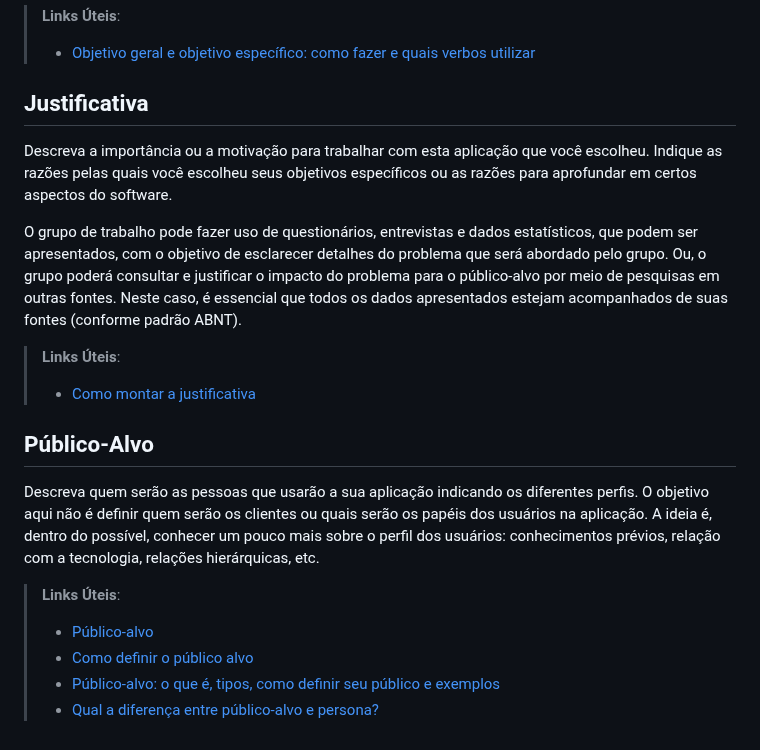
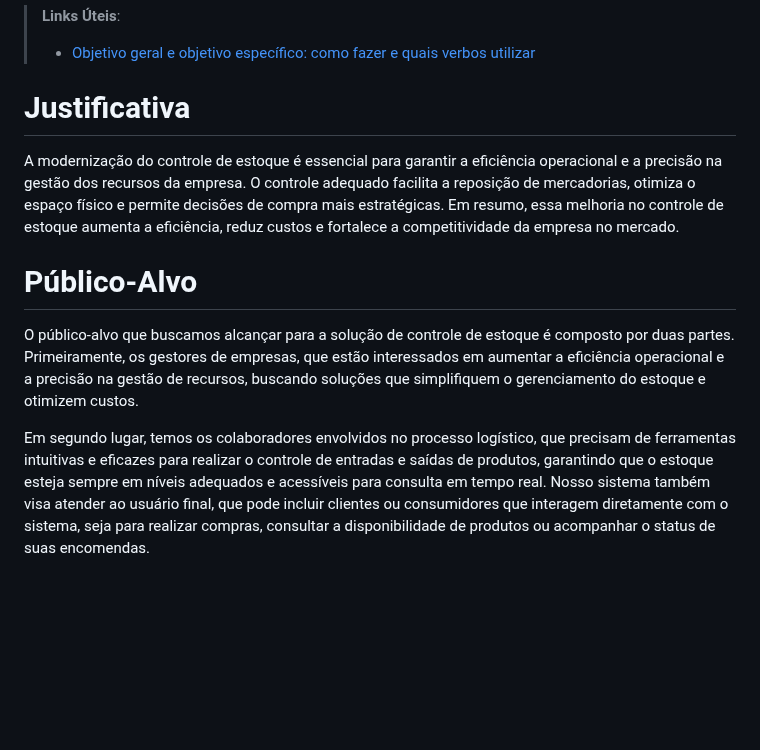
Before and after one commit to jumonik09/Azure-SmartStock-PUC, a Markdown page: docs/01-Documentação de Contexto.md, the part around the change. Drawn GitHub-style; blank space fills up the shorter version.

Commit message:
Update 01-Documentação de Contexto.md
publico-alvo e justificativa

```diff
--- a/docs/01-Documentação de Contexto.md
+++ b/docs/01-Documentação de Contexto.md
@@ -24,21 +24,15 @@ Apresente também alguns (pelo menos 2) objetivos específicos dependendo de ond
 > **Links Úteis**:
 > - [Objetivo geral e objetivo específico: como fazer e quais verbos utilizar](https://blog.mettzer.com/diferenca-entre-objetivo-geral-e-objetivo-especifico/)
 
-## Justificativa
+# Justificativa
 
-Descreva a importância ou a motivação para trabalhar com esta aplicação que você escolheu. Indique as razões pelas quais você escolheu seus objetivos específicos ou as razões para aprofundar em certos aspectos do software.
+<p>A modernização do controle de estoque é essencial para garantir a eficiência operacional e a precisão na gestão dos recursos da empresa. O controle adequado facilita a reposição de mercadorias, otimiza o espaço físico e permite decisões de compra mais estratégicas. Em resumo, essa melhoria no controle de estoque aumenta a eficiência, reduz custos e fortalece a competitividade da empresa no mercado.
+</p>
 
-O grupo de trabalho pode fazer uso de questionários, entrevistas e dados estatísticos, que podem ser apresentados, com o objetivo de esclarecer detalhes do problema que será abordado pelo grupo. Ou, o grupo poderá consultar e justificar o impacto do problema para o público-alvo por meio de pesquisas em outras fontes. Neste caso, é essencial que todos os dados apresentados estejam acompanhados de suas fontes (conforme padrão ABNT).
+# Público-Alvo
 
-> **Links Úteis**:
-> - [Como montar a justificativa](https://guiadamonografia.com.br/como-montar-justificativa-do-tcc/)
-
-## Público-Alvo
-
-Descreva quem serão as pessoas que usarão a sua aplicação indicando os diferentes perfis. O objetivo aqui não é definir quem serão os clientes ou quais serão os papéis dos usuários na aplicação. A ideia é, dentro do possível, conhecer um pouco mais sobre o perfil dos usuários: conhecimentos prévios, relação com a tecnologia, relações hierárquicas, etc.
-
-> **Links Úteis**:
-> - [Público-alvo](https://blog.hotmart.com/pt-br/publico-alvo/)
-> - [Como definir o público alvo](https://exame.com/pme/5-dicas-essenciais-para-definir-o-publico-alvo-do-seu-negocio/)
-> - [Público-alvo: o que é, tipos, como definir seu público e exemplos](https://klickpages.com.br/blog/publico-alvo-o-que-e/)
-> - [Qual a diferença entre público-alvo e persona?](https://rockcontent.com/blog/diferenca-publico-alvo-e-persona/)
+<p>O público-alvo que buscamos alcançar para a solução de controle de estoque é composto por duas partes.
+Primeiramente, os gestores de empresas, que estão interessados em aumentar a eficiência operacional e a precisão na gestão de recursos, buscando soluções que simplifiquem o gerenciamento do estoque e otimizem custos.</p>
+<p>Em segundo lugar, temos os colaboradores envolvidos no processo logístico, que precisam de ferramentas intuitivas e eficazes para realizar o controle de entradas e saídas de produtos, garantindo que o estoque esteja sempre em níveis adequados e acessíveis para consulta em tempo real.
+Nosso sistema também visa atender ao usuário final, que pode incluir clientes ou consumidores que interagem diretamente com o sistema, seja para realizar compras, consultar a disponibilidade de produtos ou acompanhar o status de suas encomendas.
+</p>
```
